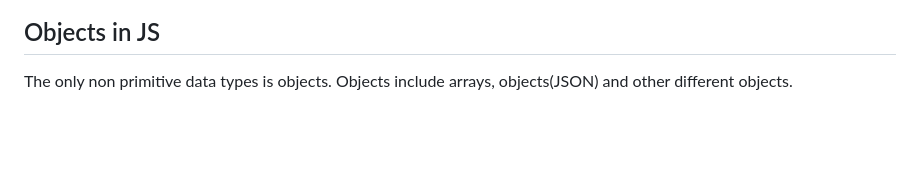
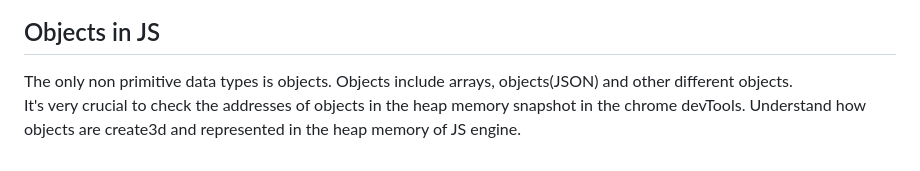
Before and after one commit to Mani007/adv_js, a Markdown page: Readme.md, the part around the change. Drawn GitHub-style; blank space fills up the shorter version.

Commit message:
Objects and heap memory layout

```diff
--- a/Readme.md
+++ b/Readme.md
@@ -55,3 +55,4 @@ some examples of memory locations in JS is @75 for all false values, @67 for all
 
 ## Objects in JS
 The only non primitive data types is objects. Objects include arrays, objects(JSON) and other different objects.
+It's very crucial to check the addresses of objects in the heap memory snapshot in the chrome devTools. Understand how objects are create3d and represented in the heap memory of JS engine.
```
